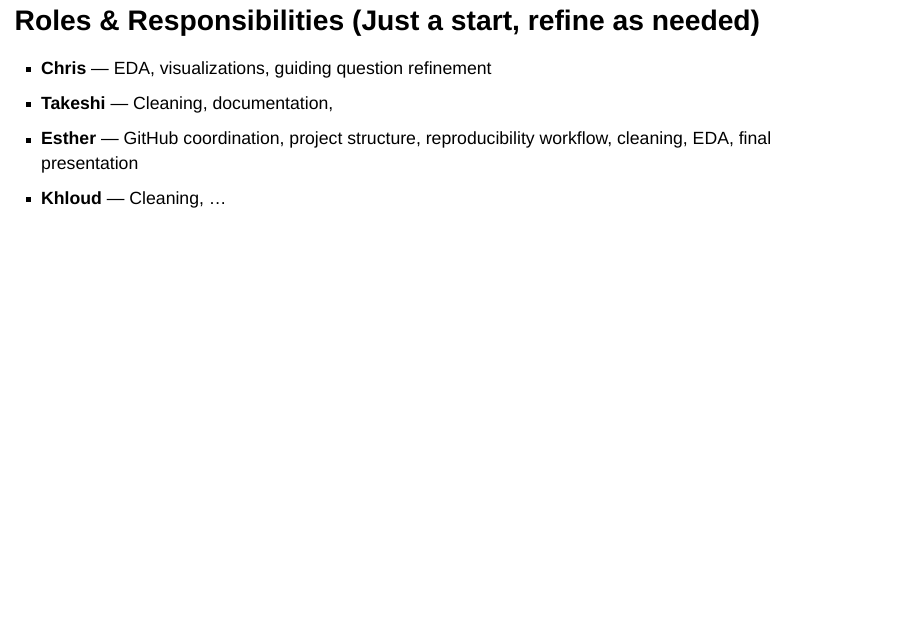
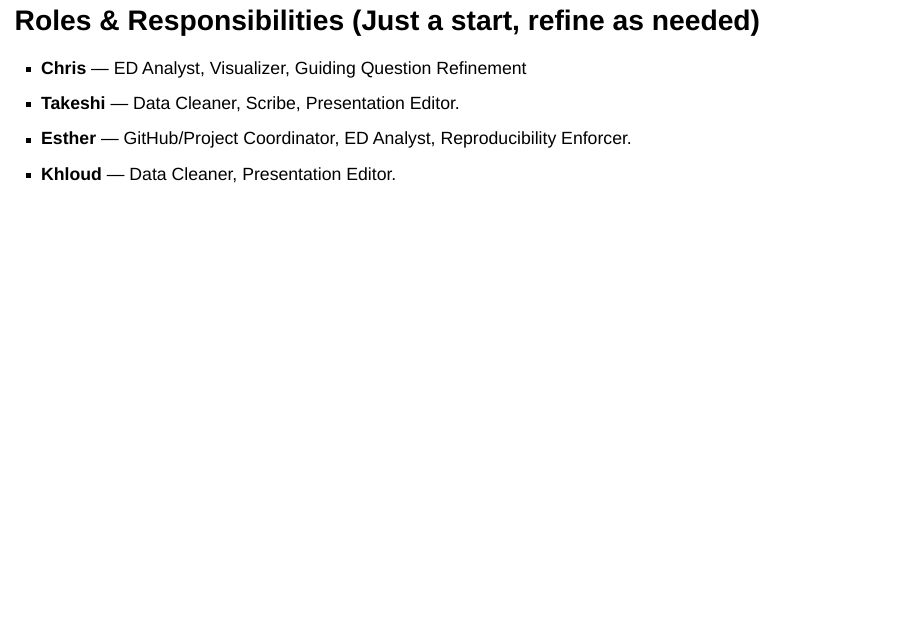
Before and after one commit to etoobian/STAT531_Project, a Quarto document (Project/reports/FinalPresentation.qmd): page 13 of 51. Rendered offline with R 4.5, knitr and Pandoc in place of Quarto, with nearby package versions; drawn as Slidy slides in place of the format the file asks for.

Commit message:
Added Roles/Responsibilities.

```diff
--- a/Project/reports/FinalPresentation.qmd
+++ b/Project/reports/FinalPresentation.qmd
@@ -91,10 +91,10 @@ Professor's requirement (Section 2):
 
 ## Roles & Responsibilities  (Just a start, refine as needed)
 
-- **Chris** — EDA, visualizations, guiding question refinement
-- **Takeshi** — Cleaning, documentation,
-- **Esther** — GitHub coordination, project structure, reproducibility workflow, cleaning, EDA, final presentation
-- **Khloud** — Cleaning, ...
+- **Chris** — ED Analyst, Visualizer, Guiding Question Refinement
+- **Takeshi** — Data Cleaner, Scribe, Presentation Editor.
+- **Esther** — GitHub/Project Coordinator, ED Analyst, Reproducibility Enforcer.
+- **Khloud** — Data Cleaner, Presentation Editor.
 
 ## Coordination Tools  (add details from team docs)
 
```
